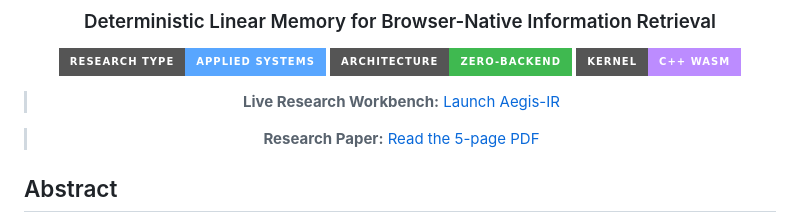
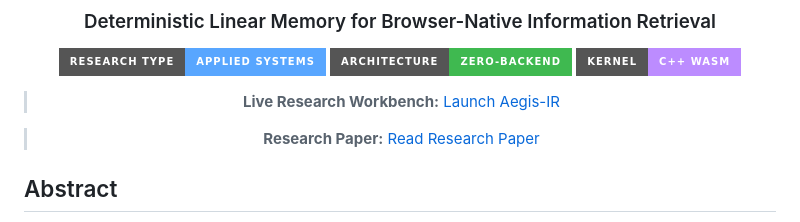
Before and after one commit to Voxion-Labs/Aegis-IR, a Markdown page: README.md, the part around the change. Rendered like a GitHub page; badges without logos.

Commit message:
Added Aegis-IR Research Paper to README.md

```diff
--- a/README.md
+++ b/README.md
@@ -10,7 +10,7 @@
 
 > **Live Research Workbench:** [Launch Aegis-IR](https://Voxion-Labs.github.io/Aegis-IR/)
 
-> **Research Paper:** [Read the 5-page PDF](research/Aegis-IR_Research_Paper.pdf)
+> **Research Paper:** [Read Research Paper](research/Aegis-IR_Research_Paper.pdf)
 
 </div>
 
```
